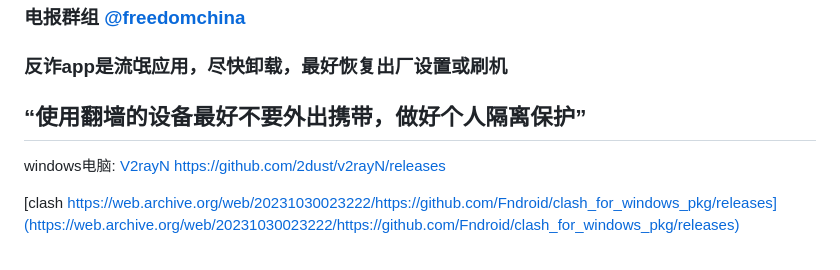
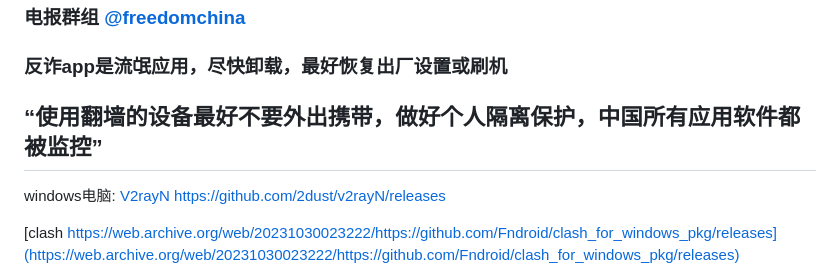
Before and after one commit to ccpthisbigdog/freedomchina, a Markdown page: README.md, the part around the change. Drawn GitHub-style.

Commit message:
更新 README.md

```diff
--- a/README.md
+++ b/README.md
@@ -6,7 +6,7 @@
 ### 电报群组 [@freedomchina](@freedomchina)
 ### 反诈app是流氓应用，尽快卸载，最好恢复出厂设置或刷机
 
-## “使用翻墙的设备最好不要外出携带，做好个人隔离保护”
+## “使用翻墙的设备最好不要外出携带，做好个人隔离保护，中国所有应用软件都被监控”
 
 windows电脑:
 [V2rayN https://github.com/2dust/v2rayN/releases](https://github.com/2dust/v2rayN/releases)
```
